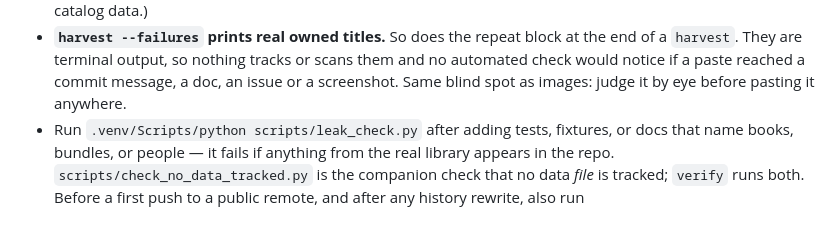
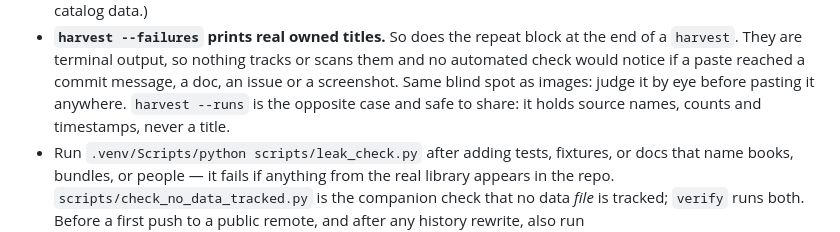
Before and after one commit to fatihcvs/Humble-Catalog, a Markdown page: CLAUDE.md, the part around the change. GitHub-like rendering.

```diff
--- a/CLAUDE.md
+++ b/CLAUDE.md
@@ -30,6 +30,8 @@ what they actually own may be committed to this repo:
   tracks or scans them and no automated check would notice if a paste
   reached a commit message, a doc, an issue or a screenshot. Same blind
   spot as images: judge it by eye before pasting it anywhere.
+  `harvest --runs` is the opposite case and safe to share: it holds
+  source names, counts and timestamps, never a title.
 - Run `.venv/Scripts/python scripts/leak_check.py` after adding tests,
   fixtures, or docs that name books, bundles, or people — it fails if
   anything from the real library appears in the repo.
```
Also changed, not shown: docs/BACKLOG.md (+11 -0 lines).
